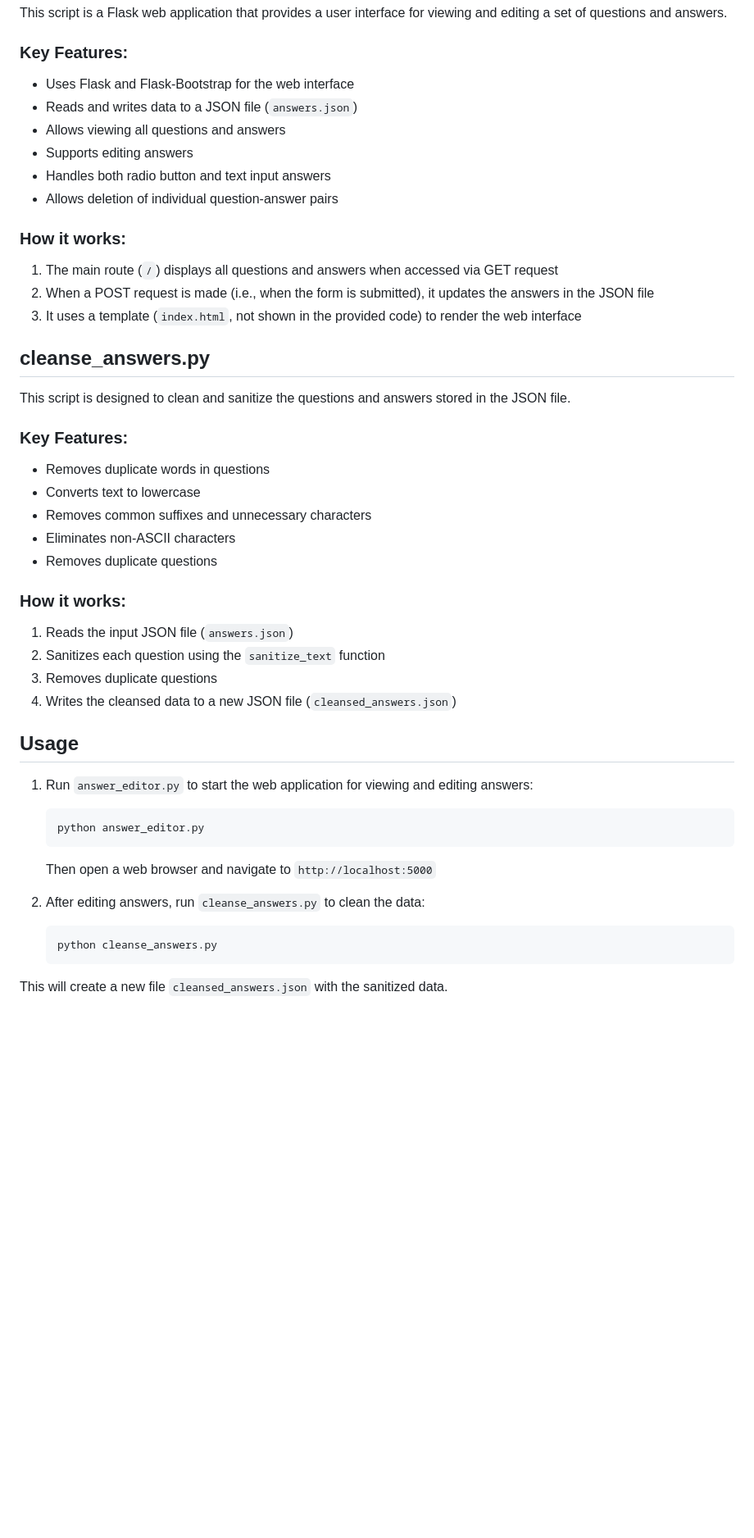
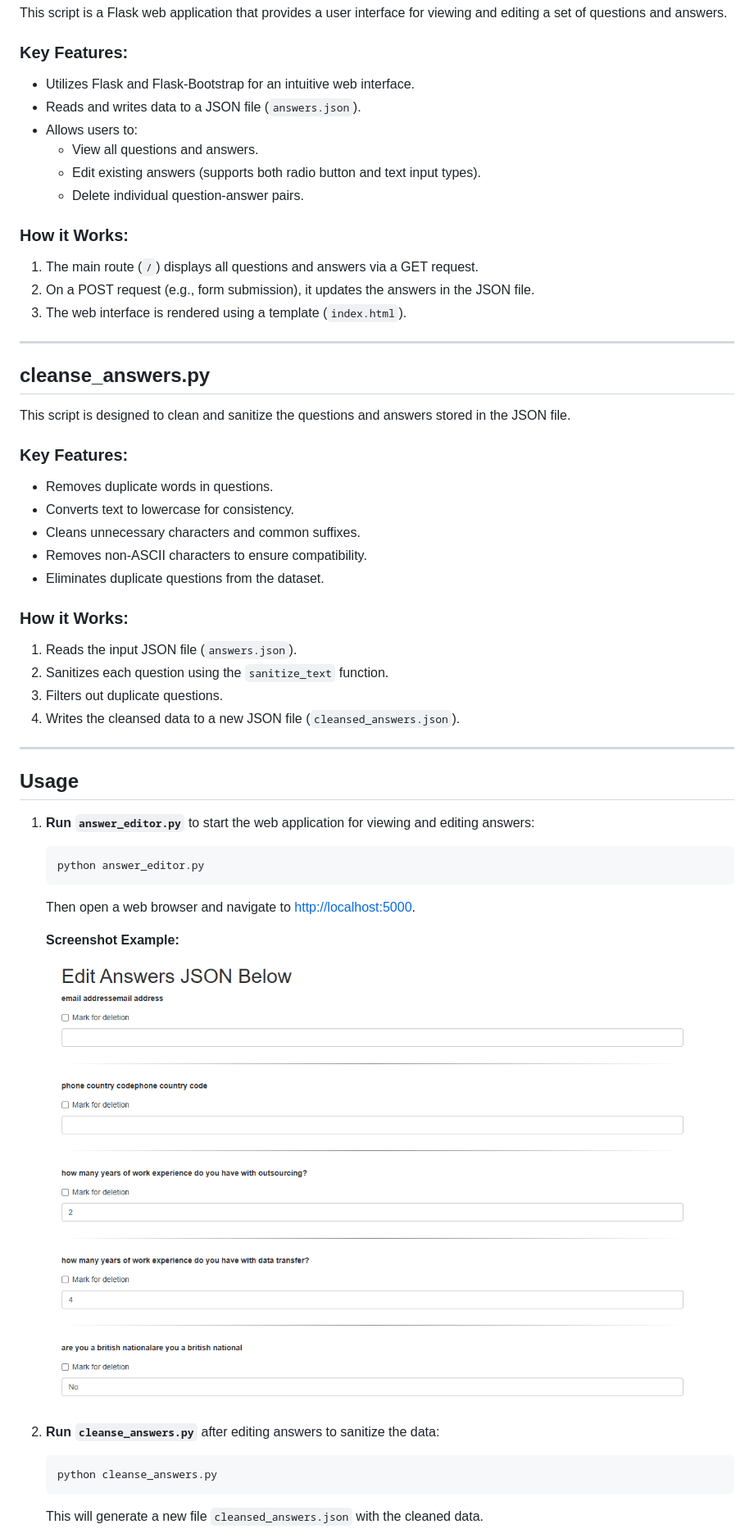
Before and after one commit to feder-cr/Auto_Jobs_Applier_AIHawk, a Markdown page: ANSWERS_UTILS.md, the part around the change printed below. Shown: that part at 82% size. GitHub-like rendering; pictures changed too: screenshot_placeholder.png (added); blank space fills up the shorter version.

````diff
--- a/ANSWERS_UTILS.md
+++ b/ANSWERS_UTILS.md
@@ -7,47 +7,54 @@ This project consists of two main Python scripts: `answer_editor.py` and `cleans
 This script is a Flask web application that provides a user interface for viewing and editing a set of questions and answers.
 
 ### Key Features:
-- Uses Flask and Flask-Bootstrap for the web interface
-- Reads and writes data to a JSON file (`answers.json`)
-- Allows viewing all questions and answers
-- Supports editing answers
-- Handles both radio button and text input answers
-- Allows deletion of individual question-answer pairs
+- Utilizes Flask and Flask-Bootstrap for an intuitive web interface.
+- Reads and writes data to a JSON file (`answers.json`).
+- Allows users to:
+  - View all questions and answers.
+  - Edit existing answers (supports both radio button and text input types).
+  - Delete individual question-answer pairs.
 
-### How it works:
-1. The main route (`/`) displays all questions and answers when accessed via GET request
-2. When a POST request is made (i.e., when the form is submitted), it updates the answers in the JSON file
-3. It uses a template (`index.html`, not shown in the provided code) to render the web interface
+### How it Works:
+1. The main route (`/`) displays all questions and answers via a GET request.
+2. On a POST request (e.g., form submission), it updates the answers in the JSON file.
+3. The web interface is rendered using a template (`index.html`).
+
+---
 
 ## cleanse_answers.py
 
 This script is designed to clean and sanitize the questions and answers stored in the JSON file.
 
 ### Key Features:
-- Removes duplicate words in questions
-- Converts text to lowercase
-- Removes common suffixes and unnecessary characters
-- Eliminates non-ASCII characters
-- Removes duplicate questions
+- Removes duplicate words in questions.
+- Converts text to lowercase for consistency.
+- Cleans unnecessary characters and common suffixes.
+- Removes non-ASCII characters to ensure compatibility.
+- Eliminates duplicate questions from the dataset.
 
-### How it works:
-1. Reads the input JSON file (`answers.json`)
-2. Sanitizes each question using the `sanitize_text` function
-3. Removes duplicate questions
-4. Writes the cleansed data to a new JSON file (`cleansed_answers.json`)
+### How it Works:
+1. Reads the input JSON file (`answers.json`).
+2. Sanitizes each question using the `sanitize_text` function.
+3. Filters out duplicate questions.
+4. Writes the cleansed data to a new JSON file (`cleansed_answers.json`).
+
+---
 
 ## Usage
 
-1. Run `answer_editor.py` to start the web application for viewing and editing answers:
-   ```
+1. **Run `answer_editor.py`** to start the web application for viewing and editing answers:
+   ```bash
    python answer_editor.py
    ```
-   Then open a web browser and navigate to `http://localhost:5000`
+   Then open a web browser and navigate to [http://localhost:5000](http://localhost:5000).
 
-2. After editing answers, run `cleanse_answers.py` to clean the data:
-   ```
+   **Screenshot Example:**
+   ![Answer Editor Screenshot](screenshot_placeholder.png)
+
+2. **Run `cleanse_answers.py`** after editing answers to sanitize the data:
+   ```bash
    python cleanse_answers.py
    ```
 
-This will create a new file `cleansed_answers.json` with the sanitized data.
+   This will generate a new file `cleansed_answers.json` with the cleaned data.
 
````
Also changed, not shown: other parts of ANSWERS_UTILS.md (+7 -1 lines), 15 other files.
